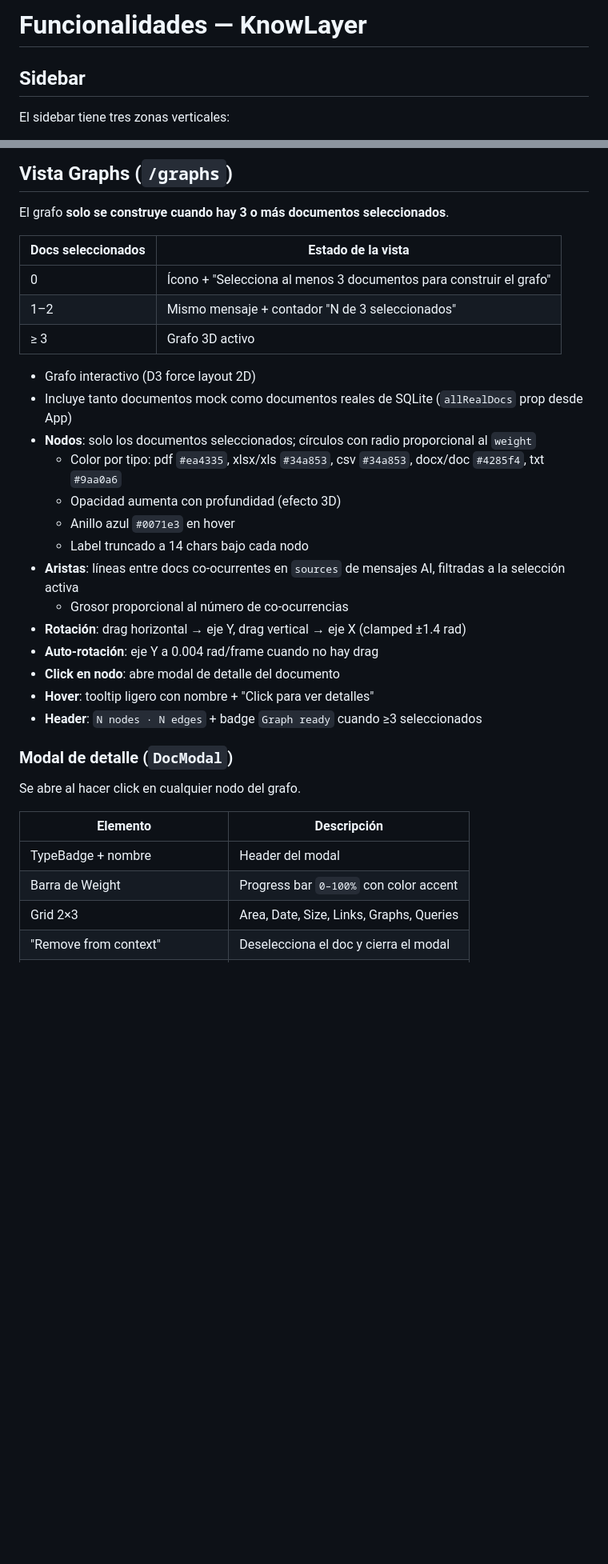
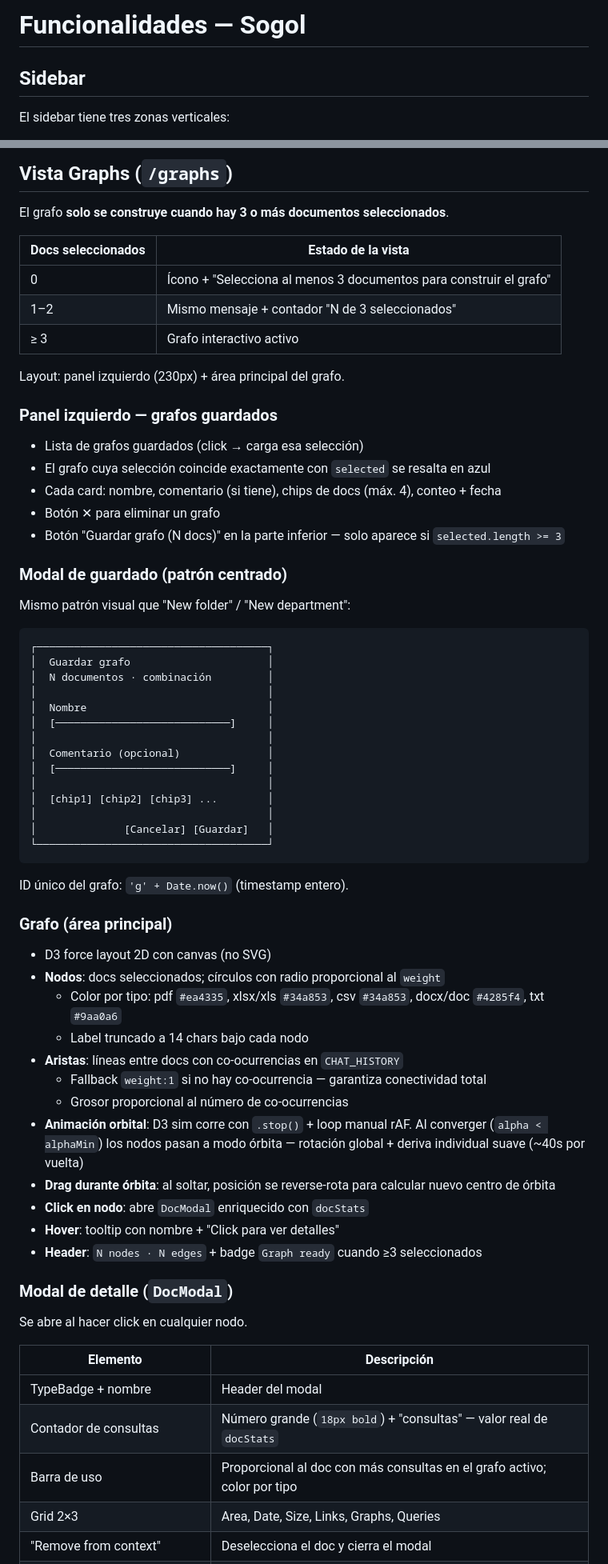
Before and after one commit to edwinmartinezl/Sogol, a Markdown page: knowed/documentacion/funcionalidades.md, 2 parts joined by grey strips. Shown at 80% size. Rendered like a GitHub page; blank space fills up the shorter version.

````diff
--- a/knowed/documentacion/funcionalidades.md
+++ b/knowed/documentacion/funcionalidades.md
@@ -1,4 +1,4 @@
-# Funcionalidades — KnowLayer
+# Funcionalidades — Sogol
 
 ## Sidebar
 
@@ -235,31 +272,65 @@ El grafo **solo se construye cuando hay 3 o más documentos seleccionados**.
 |--------------------|--------------------|
 | 0 | Ícono + "Selecciona al menos 3 documentos para construir el grafo" |
 | 1–2 | Mismo mensaje + contador "N de 3 seleccionados" |
-| ≥ 3 | Grafo 3D activo |
+| ≥ 3 | Grafo interactivo activo |
 
-- Grafo interactivo (D3 force layout 2D)
-- Incluye tanto documentos mock como documentos reales de SQLite (`allRealDocs` prop desde App)
-- **Nodos**: solo los documentos seleccionados; círculos con radio proporcional al `weight`
+Layout: panel izquierdo (230px) + área principal del grafo.
+
+### Panel izquierdo — grafos guardados
+
+- Lista de grafos guardados (click → carga esa selección)
+- El grafo cuya selección coincide exactamente con `selected` se resalta en azul
+- Cada card: nombre, comentario (si tiene), chips de docs (máx. 4), conteo + fecha
+- Botón ✕ para eliminar un grafo
+- Botón "Guardar grafo (N docs)" en la parte inferior — solo aparece si `selected.length >= 3`
+
+### Modal de guardado (patrón centrado)
+
+Mismo patrón visual que "New folder" / "New department":
+
+```
+┌─────────────────────────────────────┐
+│  Guardar grafo                      │
+│  N documentos · combinación         │
+│                                     │
+│  Nombre                             │
+│  [────────────────────────────]     │
+│                                     │
+│  Comentario (opcional)              │
+│  [────────────────────────────]     │
+│                                     │
+│  [chip1] [chip2] [chip3] ...        │
+│                                     │
+│              [Cancelar] [Guardar]   │
+└─────────────────────────────────────┘
+```
+
+ID único del grafo: `'g' + Date.now()` (timestamp entero).
+
+### Grafo (área principal)
+
+- D3 force layout 2D con canvas (no SVG)
+- **Nodos**: docs seleccionados; círculos con radio proporcional al `weight`
   - Color por tipo: pdf `#ea4335`, xlsx/xls `#34a853`, csv `#34a853`, docx/doc `#4285f4`, txt `#9aa0a6`
-  - Opacidad aumenta con profundidad (efecto 3D)
-  - Anillo azul `#0071e3` en hover
   - Label truncado a 14 chars bajo cada nodo
-- **Aristas**: líneas entre docs co-ocurrentes en `sources` de mensajes AI, filtradas a la selección activa
+- **Aristas**: líneas entre docs con co-ocurrencias en `CHAT_HISTORY`
+  - Fallback `weight:1` si no hay co-ocurrencia — garantiza conectividad total
   - Grosor proporcional al número de co-ocurrencias
-- **Rotación**: drag horizontal → eje Y, drag vertical → eje X (clamped ±1.4 rad)
-- **Auto-rotación**: eje Y a 0.004 rad/frame cuando no hay drag
-- **Click en nodo**: abre modal de detalle del documento
-- **Hover**: tooltip ligero con nombre + "Click para ver detalles"
+- **Animación orbital**: D3 sim corre con `.stop()` + loop manual rAF. Al converger (`alpha < alphaMin`) los nodos pasan a modo órbita — rotación global + deriva individual suave (~40s por vuelta)
+- **Drag durante órbita**: al soltar, posición se reverse-rota para calcular nuevo centro de órbita
+- **Click en nodo**: abre `DocModal` enriquecido con `docStats`
+- **Hover**: tooltip con nombre + "Click para ver detalles"
 - **Header**: `N nodes · N edges` + badge `Graph ready` cuando ≥3 seleccionados
 
 ### Modal de detalle (`DocModal`)
 
-Se abre al hacer click en cualquier nodo del grafo.
+Se abre al hacer click en cualquier nodo.
 
 | Elemento | Descripción |
 |----------|-------------|
 | TypeBadge + nombre | Header del modal |
-| Barra de Weight | Progress bar `0–100%` con color accent |
+| Contador de consultas | Número grande (`18px bold`) + "consultas" — valor real de `docStats` |
+| Barra de uso | Proporcional al doc con más consultas en el grafo activo; color por tipo |
 | Grid 2×3 | Area, Date, Size, Links, Graphs, Queries |
 | "Remove from context" | Deselecciona el doc y cierra el modal |
 | "Close" / Escape / click backdrop | Cierra sin deseleccionar |
````
Also changed, not shown: other parts of knowed/documentacion/funcionalidades.md (+48 -11 lines), knowed/documentacion/arquitectura.md (+60 -29 lines).
